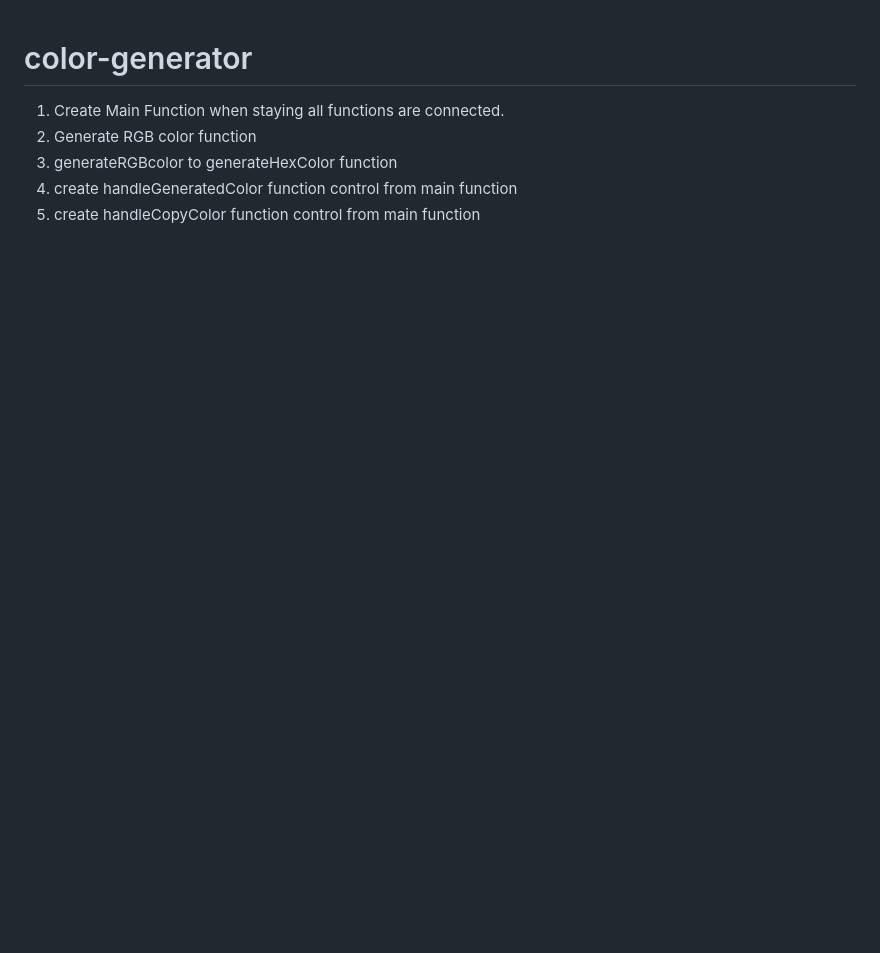
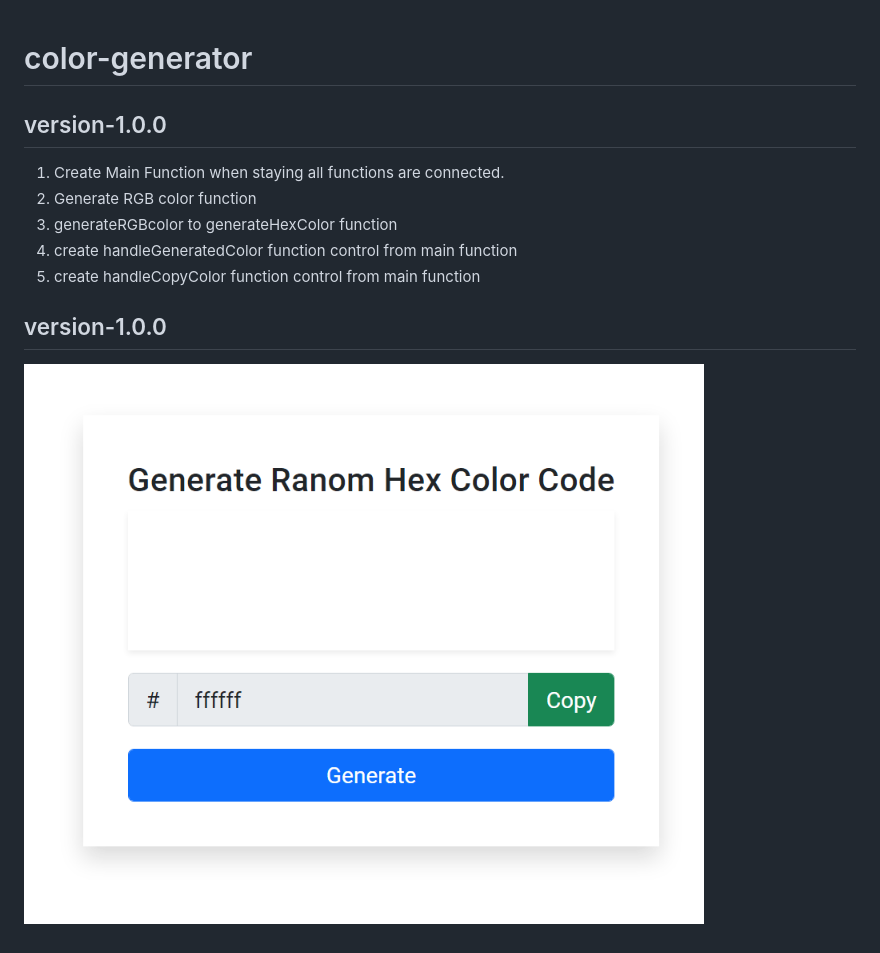
Before and after one commit to sheik-mostafizur/color-generator, a Markdown page: README.md, the part around the change. Drawn GitHub-style; pictures changed too: version-1.0.0.png (added); blank space fills up the shorter version.

Commit message:
add image in readme file

```diff
--- a/README.md
+++ b/README.md
@@ -1,4 +1,7 @@
 # color-generator
+
+
+## version-1.0.0
 
 <!-- requirements -->
 
@@ -7,3 +10,7 @@
 3. generateRGBcolor to generateHexColor function
 4. create handleGeneratedColor function control from main function
 5. create handleCopyColor function control from main function
+
+
+## version-1.0.0
+![version-1.0.0](/version-1.0.0.png)
```
